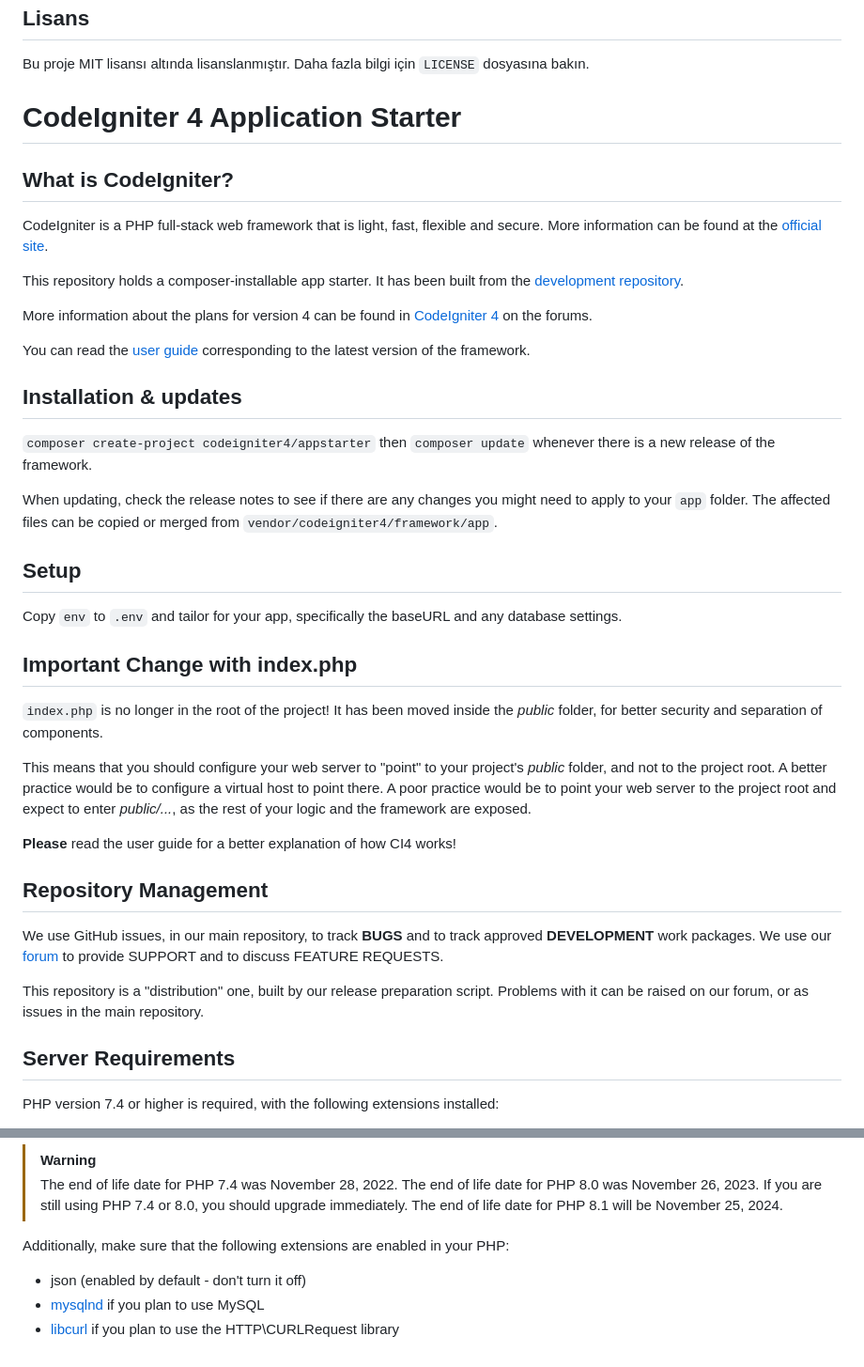
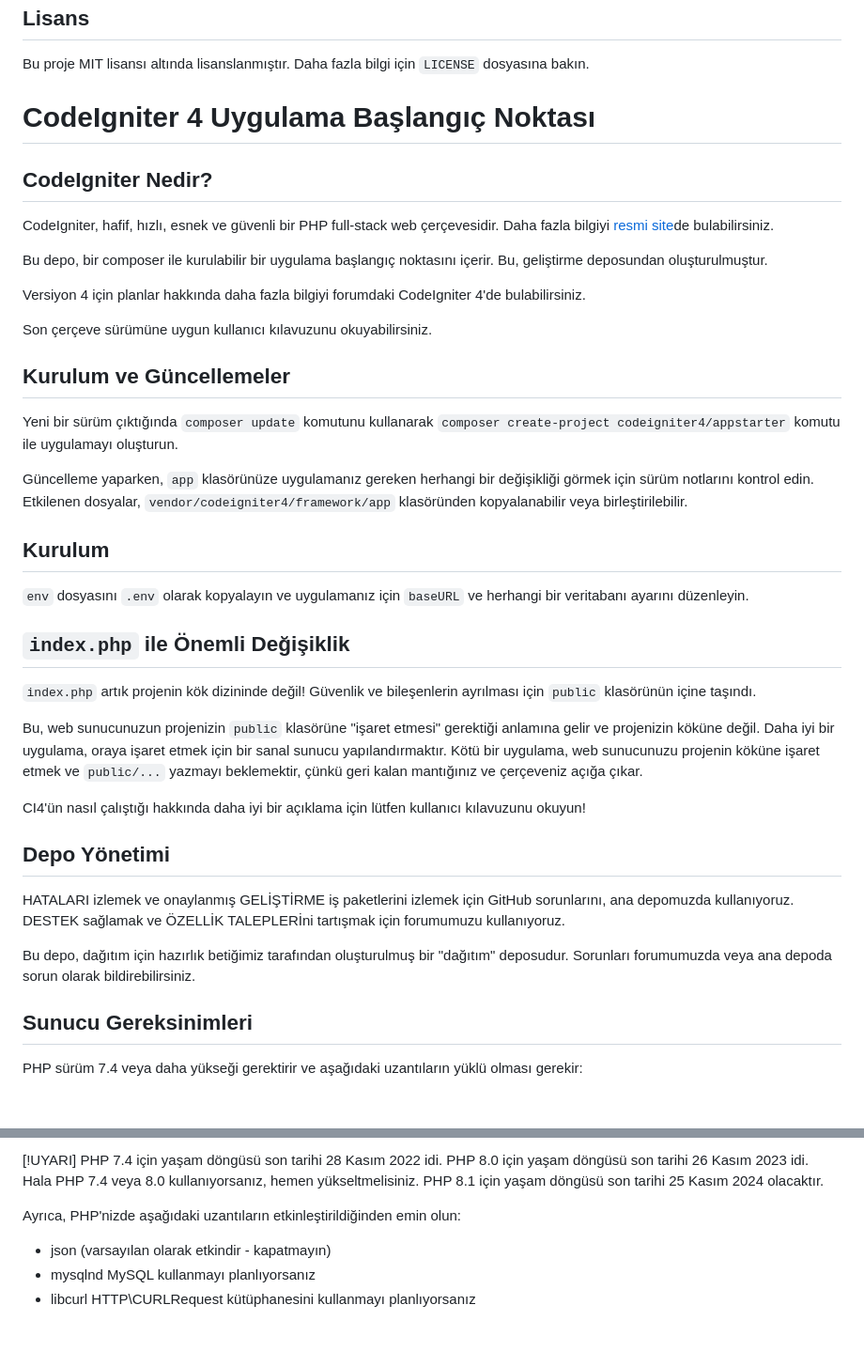
Before and after one commit to AndacAkyuz/Otobus-Bileti-Satis-Uygulamasi, a Markdown page: README.md, 2 parts joined by grey strips. Shown: that part at 94% size. Drawn GitHub-style; blank space fills up the shorter version.

```diff
--- a/README.md
+++ b/README.md
@@ -57,57 +57,45 @@ Bu proje MIT lisansı altında lisanslanmıştır. Daha fazla bilgi için `LICEN
 
 
 
-# CodeIgniter 4 Application Starter
+# CodeIgniter 4 Uygulama Başlangıç Noktası
 
-## What is CodeIgniter?
+## CodeIgniter Nedir?
 
-CodeIgniter is a PHP full-stack web framework that is light, fast, flexible and secure.
-More information can be found at the [official site](https://codeigniter.com).
+CodeIgniter, hafif, hızlı, esnek ve güvenli bir PHP full-stack web çerçevesidir. Daha fazla bilgiyi [resmi site](https://codeigniter.com/)de bulabilirsiniz.
 
-This repository holds a composer-installable app starter.
-It has been built from the
-[development repository](https://github.com/codeigniter4/CodeIgniter4).
+Bu depo, bir composer ile kurulabilir bir uygulama başlangıç noktasını içerir. Bu, geliştirme deposundan oluşturulmuştur.
 
-More information about the plans for version 4 can be found in [CodeIgniter 4](https://forum.codeigniter.com/forumdisplay.php?fid=28) on the forums.
+Versiyon 4 için planlar hakkında daha fazla bilgiyi forumdaki CodeIgniter 4'de bulabilirsiniz.
 
-You can read the [user guide](https://codeigniter.com/user_guide/)
-corresponding to the latest version of the framework.
+Son çerçeve sürümüne uygun kullanıcı kılavuzunu okuyabilirsiniz.
 
-## Installation & updates
+## Kurulum ve Güncellemeler
 
-`composer create-project codeigniter4/appstarter` then `composer update` whenever
-there is a new release of the framework.
+Yeni bir sürüm çıktığında `composer update` komutunu kullanarak `composer create-project codeigniter4/appstarter` komutu ile uygulamayı oluşturun.
 
-When updating, check the release notes to see if there are any changes you might need to apply
-to your `app` folder. The affected files can be copied or merged from
-`vendor/codeigniter4/framework/app`.
+Güncelleme yaparken, `app` klasörünüze uygulamanız gereken herhangi bir değişikliği görmek için sürüm notlarını kontrol edin. Etkilenen dosyalar, `vendor/codeigniter4/framework/app` klasöründen kopyalanabilir veya birleştirilebilir.
 
-## Setup
+## Kurulum
 
-Copy `env` to `.env` and tailor for your app, specifically the baseURL
-and any database settings.
+`env` dosyasını `.env` olarak kopyalayın ve uygulamanız için `baseURL` ve herhangi bir veritabanı ayarını düzenleyin.
 
-## Important Change with index.php
+## `index.php` ile Önemli Değişiklik
 
-`index.php` is no longer in the root of the project! It has been moved inside the *public* folder,
-for better security and separation of components.
+`index.php` artık projenin kök dizininde değil! Güvenlik ve bileşenlerin ayrılması için `public` klasörünün içine taşındı.
 
-This means that you should configure your web server to "point" to your project's *public* folder, and
-not to the project root. A better practice would be to configure a virtual host to point there. A poor practice would be to point your web server to the project root and expect to enter *public/...*, as the rest of your logic and the
-framework are exposed.
+Bu, web sunucunuzun projenizin `public` klasörüne "işaret etmesi" gerektiği anlamına gelir ve
+projenizin köküne değil. Daha iyi bir uygulama, oraya işaret etmek için bir sanal sunucu yapılandırmaktır. Kötü bir uygulama, web sunucunuzu projenin köküne işaret etmek ve `public/...` yazmayı beklemektir, çünkü geri kalan mantığınız ve çerçeveniz açığa çıkar.
 
-**Please** read the user guide for a better explanation of how CI4 works!
+CI4'ün nasıl çalıştığı hakkında daha iyi bir açıklama için lütfen kullanıcı kılavuzunu okuyun!
 
-## Repository Management
+## Depo Yönetimi
 
-We use GitHub issues, in our main repository, to track **BUGS** and to track approved **DEVELOPMENT** work packages.
-We use our [forum](http://forum.codeigniter.com) to provide SUPPORT and to discuss
-FEATURE REQUESTS.
+HATALARI izlemek ve onaylanmış GELİŞTİRME iş paketlerini izlemek için GitHub sorunlarını, ana depomuzda kullanıyoruz.
+DESTEK sağlamak ve ÖZELLİK TALEPLERİni tartışmak için forumumuzu kullanıyoruz.
 
-This repository is a "distribution" one, built by our release preparation script.
-Problems with it can be raised on our forum, or as issues in the main repository.
+Bu depo, dağıtım için hazırlık betiğimiz tarafından oluşturulmuş bir "dağıtım" deposudur. Sorunları forumumuzda veya ana depoda sorun olarak bildirebilirsiniz.
 
-## Server Requirements
+## Sunucu Gereksinimleri
 
-PHP version 7.4 or higher is required, with the following extensions installed:
+PHP sürüm 7.4 veya daha yükseği gerektirir ve aşağıdaki uzantıların yüklü olması gerekir:
 
@@ -116,12 +104,8 @@ PHP version 7.4 or higher is required, with the following extensions installed:
 
-> [!WARNING]
-> The end of life date for PHP 7.4 was November 28, 2022.
-> The end of life date for PHP 8.0 was November 26, 2023.
-> If you are still using PHP 7.4 or 8.0, you should upgrade immediately.
-> The end of life date for PHP 8.1 will be November 25, 2024.
+[!UYARI] PHP 7.4 için yaşam döngüsü son tarihi 28 Kasım 2022 idi. PHP 8.0 için yaşam döngüsü son tarihi 26 Kasım 2023 idi. Hala PHP 7.4 veya 8.0 kullanıyorsanız, hemen yükseltmelisiniz. PHP 8.1 için yaşam döngüsü son tarihi 25 Kasım 2024 olacaktır.
 
-Additionally, make sure that the following extensions are enabled in your PHP:
+Ayrıca, PHP'nizde aşağıdaki uzantıların etkinleştirildiğinden emin olun:
 
-- json (enabled by default - don't turn it off)
-- [mysqlnd](http://php.net/manual/en/mysqlnd.install.php) if you plan to use MySQL
-- [libcurl](http://php.net/manual/en/curl.requirements.php) if you plan to use the HTTP\CURLRequest library
+- json (varsayılan olarak etkindir - kapatmayın)
+- mysqlnd MySQL kullanmayı planlıyorsanız
+- libcurl HTTP\CURLRequest kütüphanesini kullanmayı planlıyorsanız
```
Also changed, not shown: other parts of README.md (+2 -2 lines).
